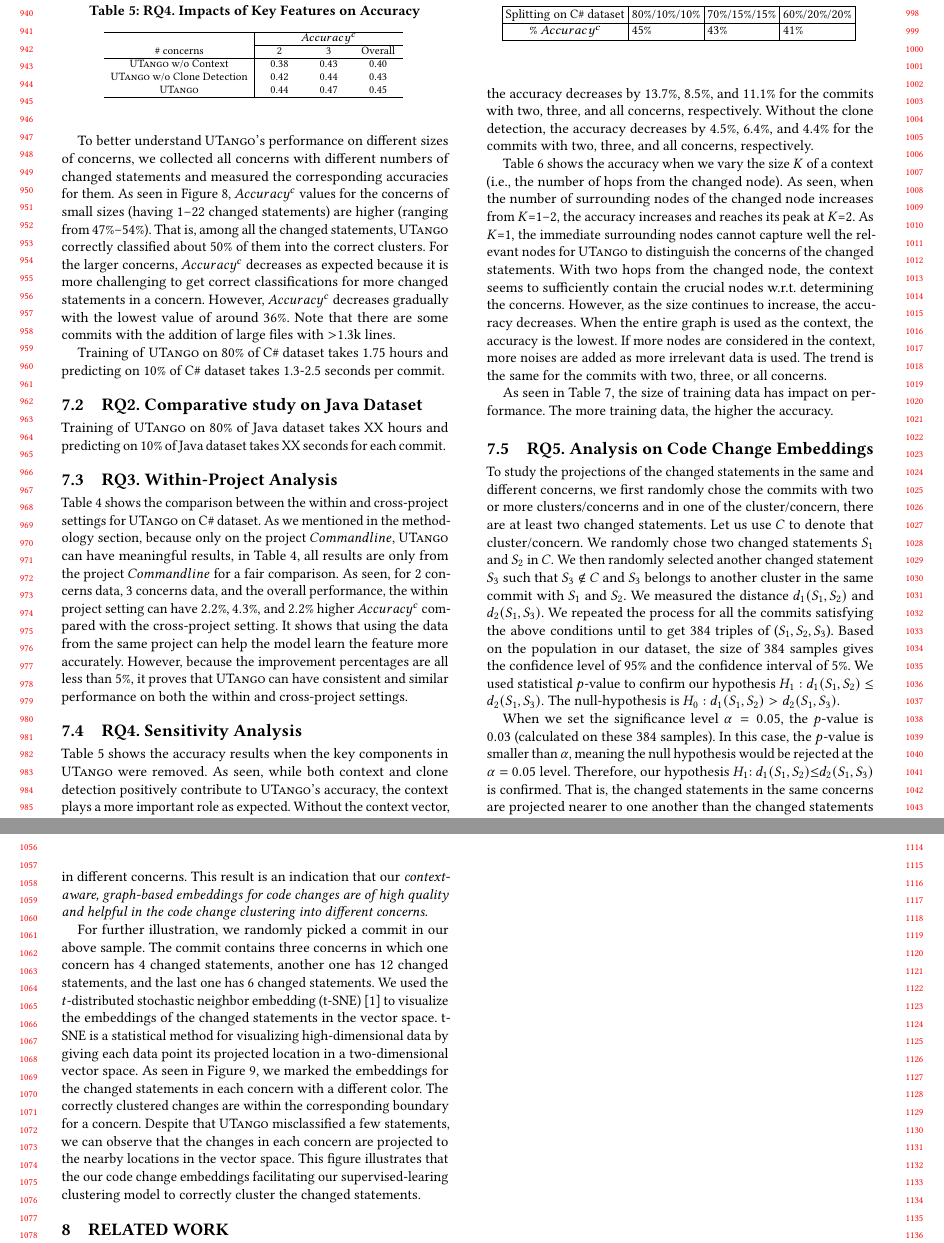
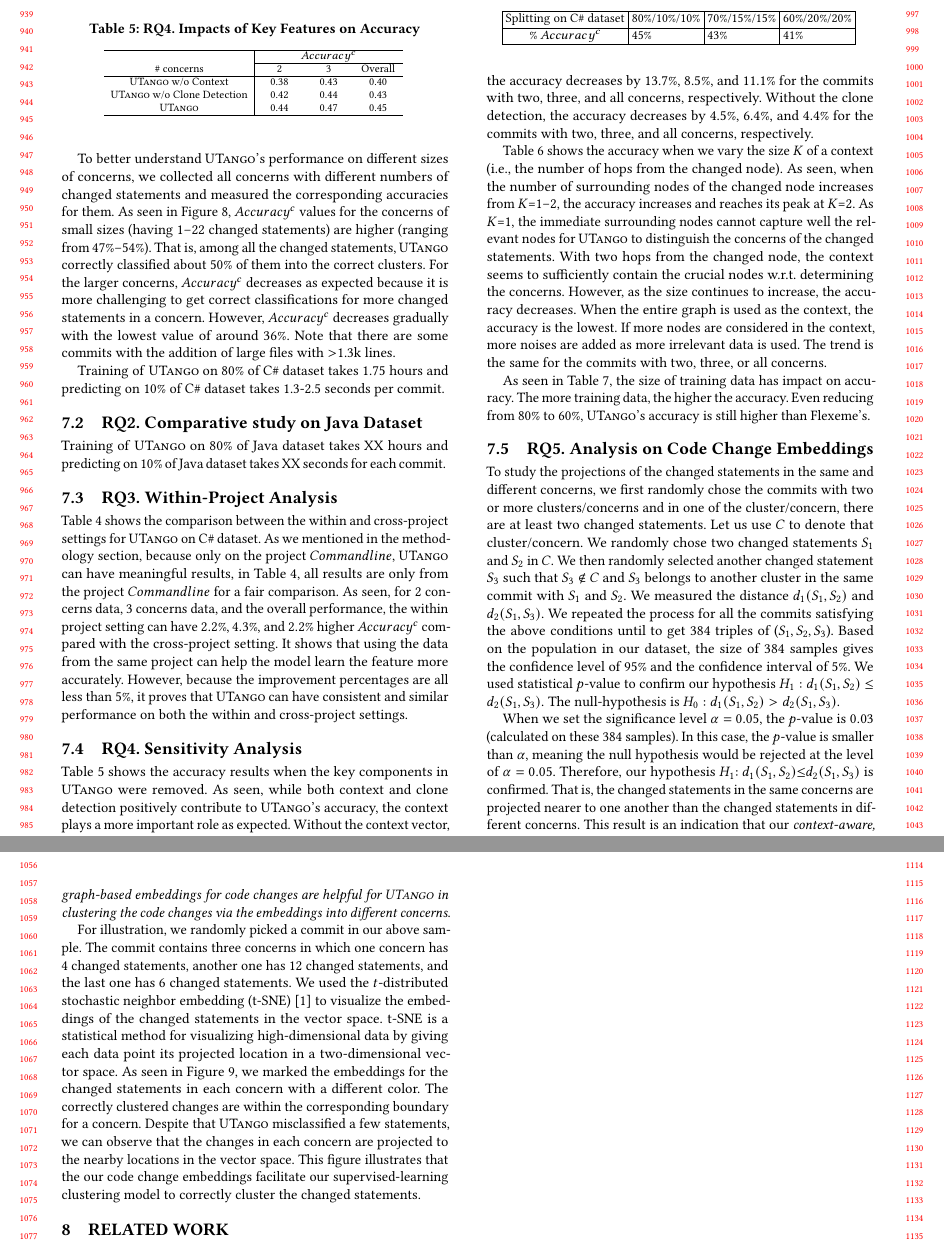
Before and after one commit to tien-n-nguyen/untangle, a LaTeX paper (fse22.tex, which reads sections/rq4-results.tex, sections/rq5-results.tex): two parts of pages 9 and 10 of 11, joined at a grey line, cut at the place of the change. Compiled offline with pdfLaTeX.

Commit message:
3rd round of RQ5

```diff
--- a/sections/rq4-results.tex
+++ b/sections/rq4-results.tex
@@ -109,4 +109,6 @@ the commits with two, three, or all concerns.
 \end{table}
 
 As seen in Table~\ref{splitting}, the size of training data has impact
-on performance. The more training data, the higher the accuracy.
+on accuracy. The more training data, the higher the accuracy.  Even
+reducing from 80\% to 60\%, {\tool}'s accuracy is still higher than
+Flexeme's.
--- a/sections/rq5-results.tex
+++ b/sections/rq5-results.tex
@@ -21,13 +21,14 @@ $H_1: d_1(S_1,S_2)$ $\leq$ $d_2(S_1,S_3)$. The null-hypothesis is
 When we set the significance level $\alpha = 0.05$, the $p$-value is
 $0.03$ (calculated on these 384 samples). In this case, the $p$-value
 is smaller than $\alpha$, meaning the null hypothesis would be
-rejected at the $\alpha = 0.05$ level. Therefore, our hypothesis
+rejected at the level of $\alpha = 0.05$. Therefore, our hypothesis
 $H_1$: $d_1(S_1,S_2)$$ \leq$$ d_2(S_1,S_3)$ is confirmed.  That is,
 the changed statements in the same concerns are projected nearer to
 one another than the changed statements in different concerns. This
-result is an indication that our {\em context-aware, graph-based embeddings
-for code changes are of high quality and helpful in the code change
-clustering into different concerns}.
+result is an indication that our {\em context-aware, graph-based
+  embeddings for code changes are helpful for {\tool} in clustering the code
+  changes via the embeddings into different concerns}.
+
 
 %\textit{\textbf{$H_1: d_1(S_1,S_2) \leq d_2(S_1,S_3)$}}
 
@@ -108,7 +109,7 @@ clustering into different concerns}.
 	\label{fig:vis}
 \end{figure}
 
-For further illustration, we randomly picked a commit in our above
+For illustration, we randomly picked a commit in our above
 sample. The commit contains three concerns in which one concern has 4
 changed statements, another one has 12 changed statements, and the
 last one has 6 changed statements. We used the $t$-distributed
@@ -122,7 +123,7 @@ correctly clustered changes are within the corresponding boundary for
 a concern. Despite that {\tool} misclassified a few statements,
 we can observe that the changes in each concern are projected to the
 nearby locations in the vector space. This figure illustrates that the
-our code change embeddings facilitating our supervised-learing
+our code change embeddings facilitate our supervised-learning
 clustering model to correctly cluster the changed statements.
 
 
```
